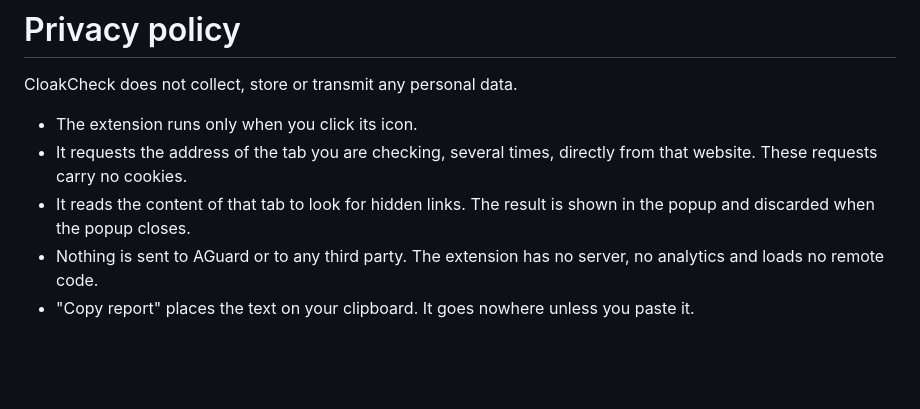
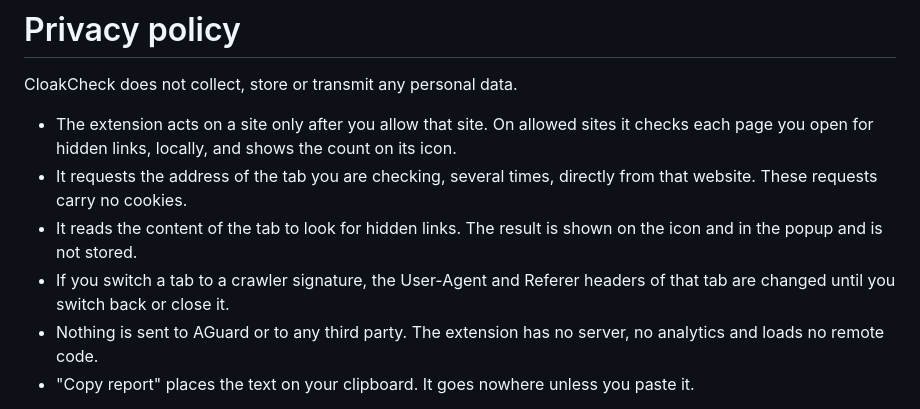
Before and after one commit to aguardlt/cloak-check, a Markdown page: PRIVACY.md, the part around the change. GitHub-like rendering; blank space fills up the shorter version.

```diff
--- a/PRIVACY.md
+++ b/PRIVACY.md
@@ -2,9 +2,10 @@
 
 CloakCheck does not collect, store or transmit any personal data.
 
-- The extension runs only when you click its icon.
+- The extension acts on a site only after you allow that site. On allowed sites it checks each page you open for hidden links, locally, and shows the count on its icon.
 - It requests the address of the tab you are checking, several times, directly from that website. These requests carry no cookies.
-- It reads the content of that tab to look for hidden links. The result is shown in the popup and discarded when the popup closes.
+- It reads the content of the tab to look for hidden links. The result is shown on the icon and in the popup and is not stored.
+- If you switch a tab to a crawler signature, the User-Agent and Referer headers of that tab are changed until you switch back or close it.
 - Nothing is sent to AGuard or to any third party. The extension has no server, no analytics and loads no remote code.
 - "Copy report" places the text on your clipboard. It goes nowhere unless you paste it.
 
```
Also changed, not shown: README.md (+8 -3 lines), store/LISTING.md (+6 -4 lines), docs/screenshot-clean.png, docs/screenshot-hacked.png, store/screenshot-2-1280x800.png, store/screenshot-3-1280x800.png (added), 8 other files.
